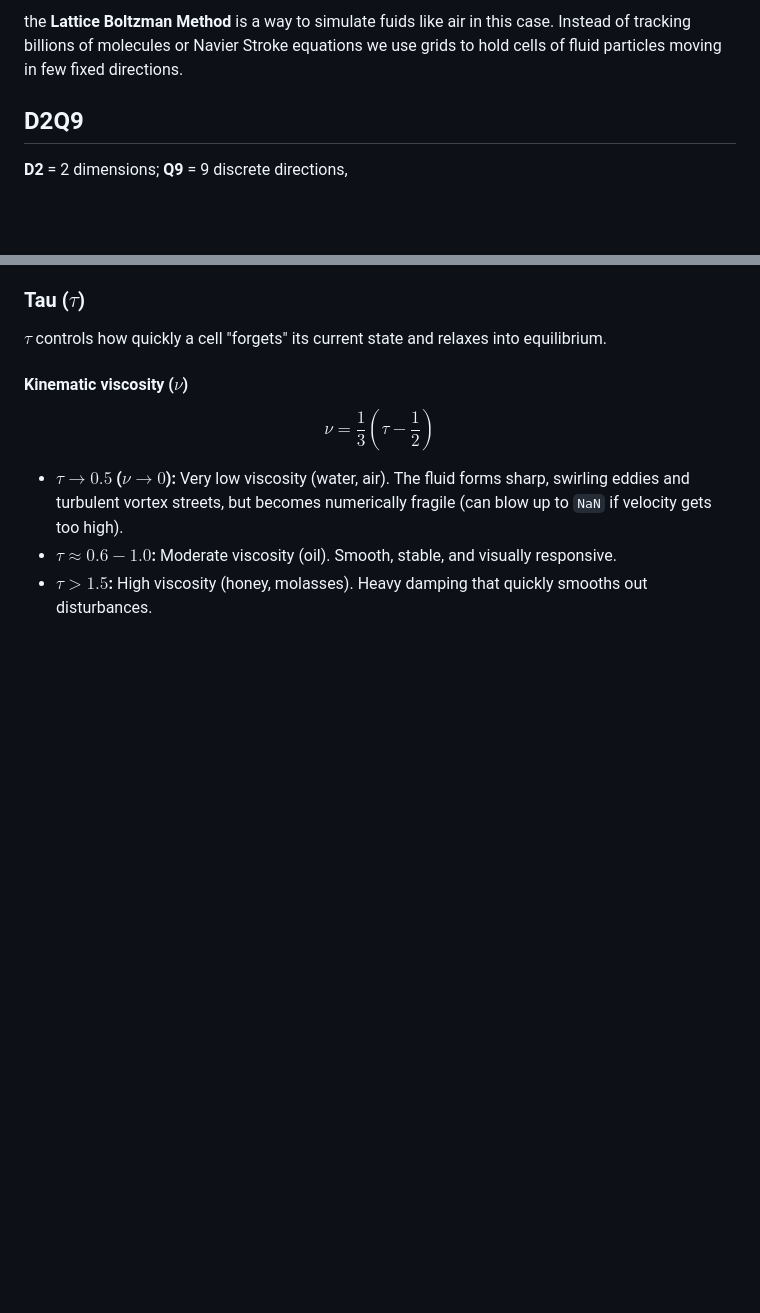
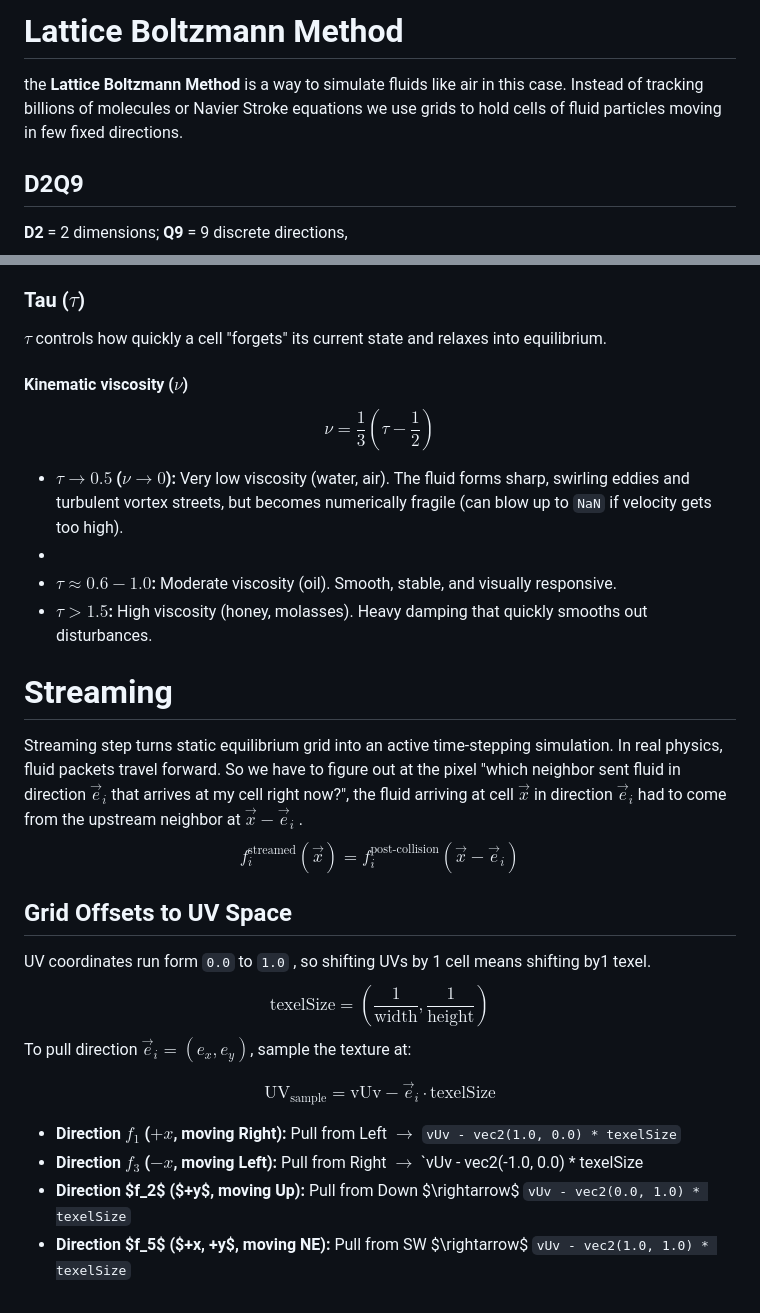
Before and after one commit to ParthCv/Aero-Sim, a Markdown page: docs/LBM.md, 2 parts joined by grey strips. Rendered like a GitHub page; blank space fills up the shorter version.

Commit message:
Add docs about streaming

```diff
--- a/docs/LBM.md
+++ b/docs/LBM.md
@@ -1,4 +1,5 @@
-the **Lattice Boltzman Method** is a way to simulate fuids like air in this case. Instead of tracking billions of molecules or Navier Stroke equations we use grids to hold cells of fluid particles moving in few fixed directions.
+# Lattice Boltzmann Method
+the **Lattice Boltzmann Method** is a way to simulate fluids like air in this case. Instead of tracking billions of molecules or Navier Stroke equations we use grids to hold cells of fluid particles moving in few fixed directions.
 ## D2Q9
 **D2** = 2 dimensions; **Q9** = 9 discrete directions,
 
@@ -43,5 +44,20 @@ $\tau$ controls how quickly a cell "forgets" its current state and relaxes into
 #### Kinematic viscosity ($\nu$)
 $$\nu = \frac{1}{3}\left(\tau - \frac{1}{2}\right)$$
 - **$\tau \to 0.5$ ($\nu \to 0$):** Very low viscosity (water, air). The fluid forms sharp, swirling eddies and turbulent vortex streets, but becomes numerically fragile (can blow up to `NaN` if velocity gets too high).
+-
 - **$\tau \approx 0.6 - 1.0$:** Moderate viscosity (oil). Smooth, stable, and visually responsive.
 - **$\tau > 1.5$:** High viscosity (honey, molasses). Heavy damping that quickly smooths out disturbances.
+# Streaming
+Streaming step turns static equilibrium grid into an active time-stepping simulation. In real physics, fluid packets travel forward. So we have to figure out at the pixel "which neighbor sent fluid in direction $\vec{e}_i$ that arrives at my cell right now?",  the fluid arriving at cell $\vec{x}$ in direction $\vec{e}_i$ had to come from the upstream neighbor at $\vec{x} - \vec{e}_i$ .
+$$f_i^{\text{streamed}}(\vec{x}) = f_i^{\text{post-collision}}(\vec{x} - \vec{e}_i)$$
+## Grid Offsets to UV Space
+UV coordinates run form `0.0` to `1.0` , so shifting UVs by 1 cell means shifting by1 texel.
+$$\text{texelSize} = \left( \frac{1}{\text{width}}, \frac{1}{\text{height}} \right)$$
+To pull direction $\vec{e}_i = (e_x, e_y)$, sample the texture at:
+
+$$\text{UV}_{\text{sample}} = \text{vUv} - \vec{e}_i \cdot \text{texelSize}$$
+
+- **Direction $f_1$ ($+x$, moving Right):** Pull from Left $\rightarrow$ `vUv - vec2(1.0, 0.0) * texelSize`
+- **Direction $f_3$ ($-x$, moving Left):** Pull from Right $\rightarrow$ `vUv - vec2(-1.0, 0.0) * texelSize
+- **Direction $f_2$ ($+y$, moving Up):** Pull from Down $\rightarrow$ `vUv - vec2(0.0, 1.0) * texelSize`
+- **Direction $f_5$ ($+x, +y$, moving NE):** Pull from SW $\rightarrow$ `vUv - vec2(1.0, 1.0) * texelSize`
```
